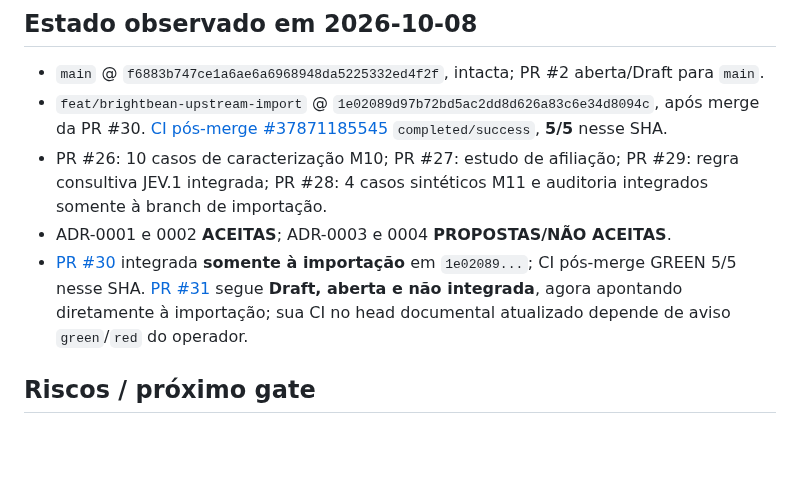
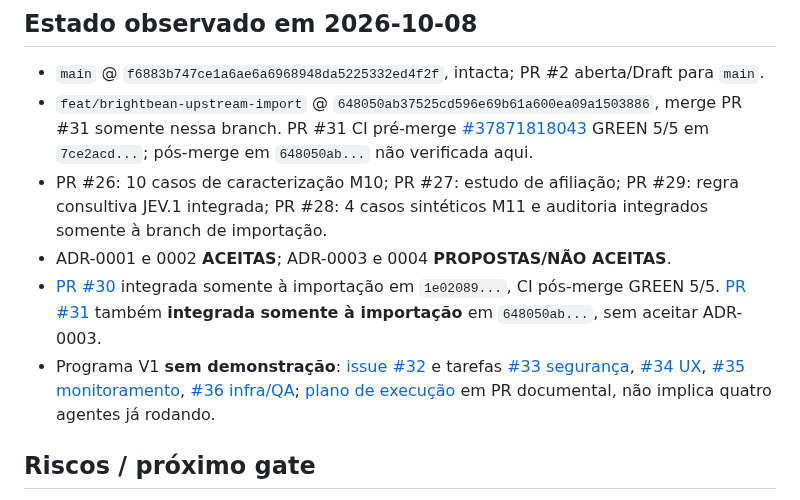
Before and after one commit to OARANHA/CRISE, a Markdown page: MEMORY.md, the part around the change. Rendered like a GitHub page; blank space fills up the shorter version.

Commit message:
docs(plan): reconciliar PR31 e apontar programa de agentes

```diff
--- a/MEMORY.md
+++ b/MEMORY.md
@@ -9,10 +9,11 @@
 
 ## Estado observado em 2026-10-08
 - `main` @ `f6883b747ce1a6ae6a6968948da5225332ed4f2f`, intacta; PR #2 aberta/Draft para `main`.
-- `feat/brightbean-upstream-import` @ `1e02089d97b72bd5ac2dd8d626a83c6e34d8094c`, após merge da PR #30. [CI pós-merge #37871185545](https://github.com/OARANHA/CRISE/actions/runs/37871185545) `completed/success`, **5/5** nesse SHA.
+- `feat/brightbean-upstream-import` @ `648050ab37525cd596e69b61a600ea09a1503886`, merge PR #31 somente nessa branch. PR #31 CI pré-merge [#37871818043](https://github.com/OARANHA/CRISE/actions/runs/37871818043) GREEN 5/5 em `7ce2acd...`; pós-merge em `648050ab...` não verificada aqui.
 - PR #26: 10 casos de caracterização M10; PR #27: estudo de afiliação; PR #29: regra consultiva JEV.1 integrada; PR #28: 4 casos sintéticos M11 e auditoria integrados somente à branch de importação.
 - ADR-0001 e 0002 **ACEITAS**; ADR-0003 e 0004 **PROPOSTAS/NÃO ACEITAS**.
-- [PR #30](https://github.com/OARANHA/CRISE/pull/30) integrada **somente à importação** em `1e02089...`; CI pós-merge GREEN 5/5 nesse SHA. [PR #31](https://github.com/OARANHA/CRISE/pull/31) segue **Draft, aberta e não integrada**, agora apontando diretamente à importação; sua CI no head documental atualizado depende de aviso `green`/`red` do operador.
+- [PR #30](https://github.com/OARANHA/CRISE/pull/30) integrada somente à importação em `1e02089...`, CI pós-merge GREEN 5/5. [PR #31](https://github.com/OARANHA/CRISE/pull/31) também **integrada somente à importação** em `648050ab...`, sem aceitar ADR-0003.
+- Programa V1 **sem demonstração**: [issue #32](https://github.com/OARANHA/CRISE/issues/32) e tarefas [#33 segurança](https://github.com/OARANHA/CRISE/issues/33), [#34 UX](https://github.com/OARANHA/CRISE/issues/34), [#35 monitoramento](https://github.com/OARANHA/CRISE/issues/35), [#36 infra/QA](https://github.com/OARANHA/CRISE/issues/36); [plano de execução](docs/V1_EXECUTION_PLAN.md) em PR documental, não implica quatro agentes já rodando.
 
 ## Riscos / próximo gate
 - **M10 aberto:** EDITOR externo continua indistinguível do interno para leitura de comentários, respostas e anexos `INTERNAL`. Afiliação `internal/external/unclassified` por `WorkspaceMembership` é uma **proposta condicional**, não implementada. Não liberar operadores reais como EDITOR.
```
